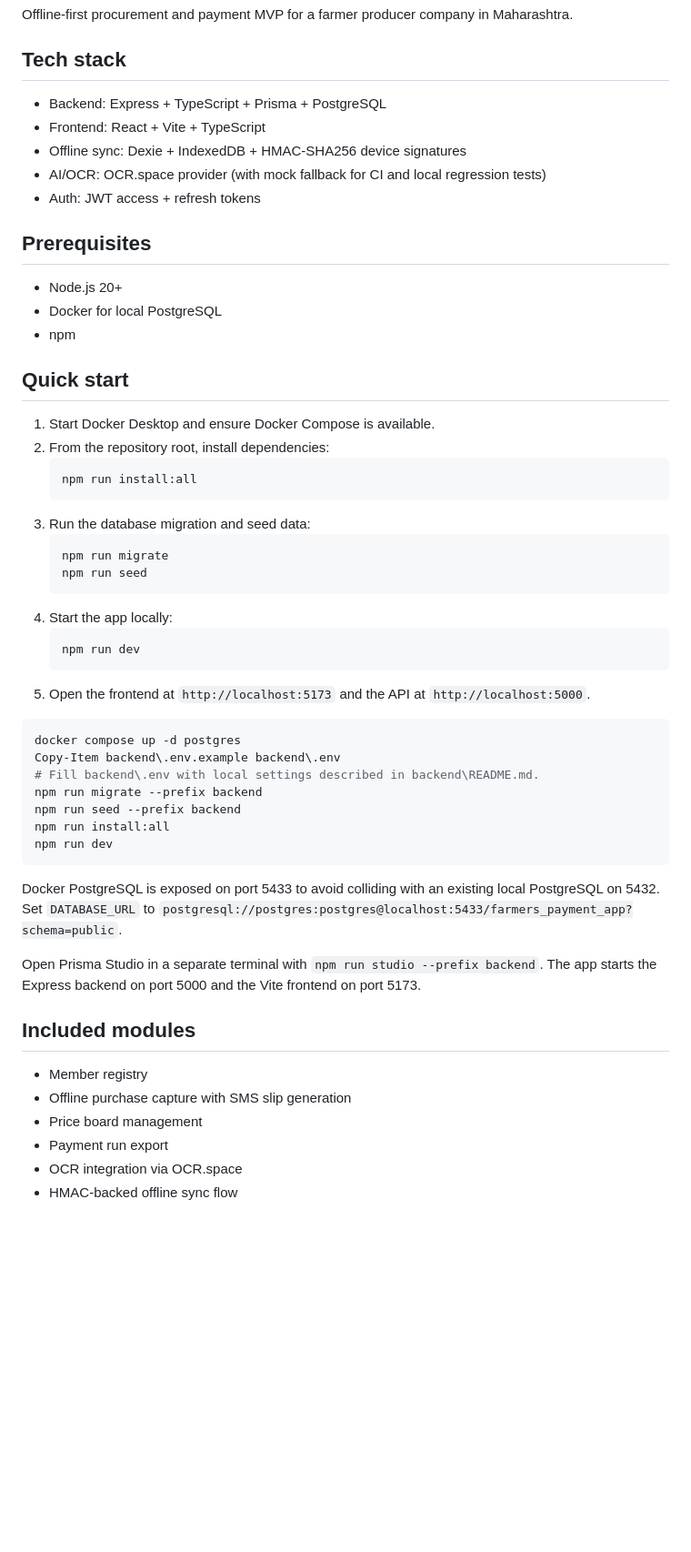
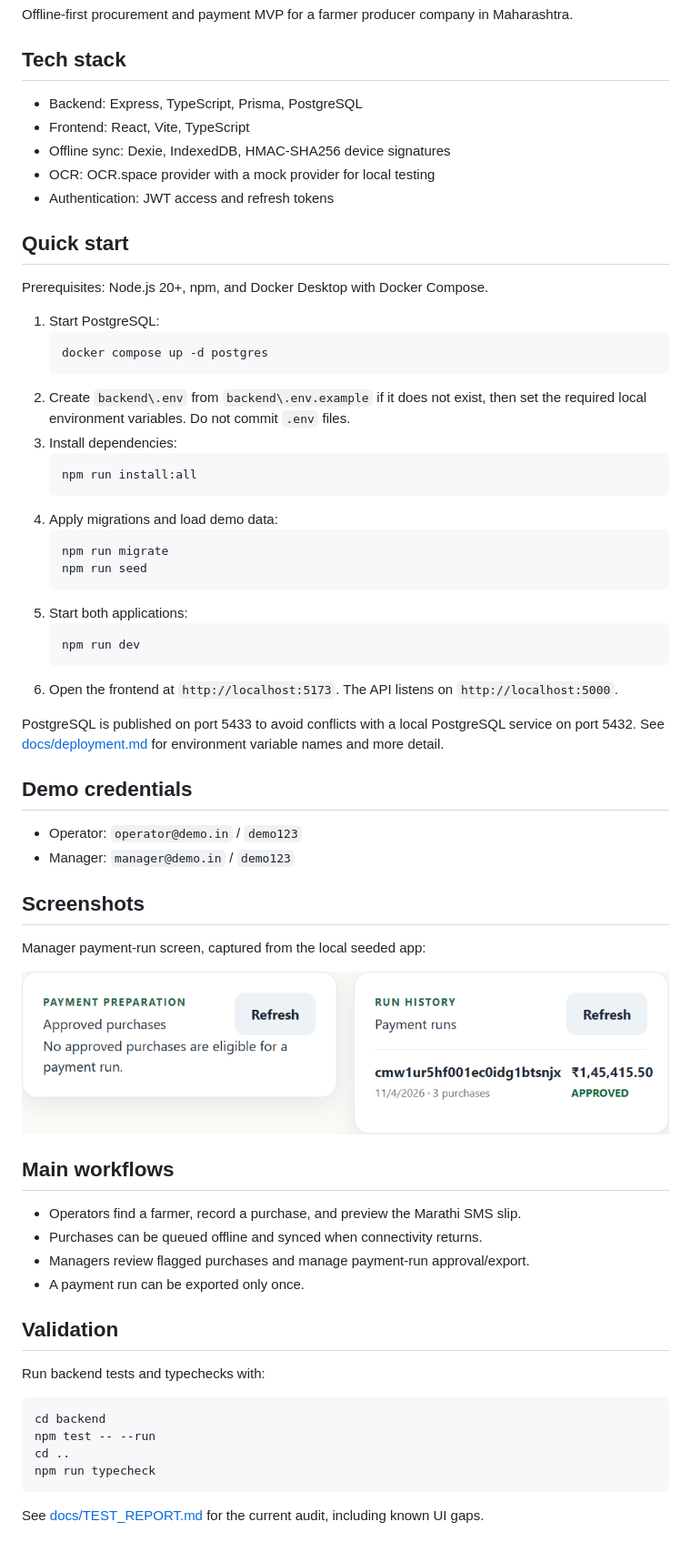
Before and after one commit to architjoke/fpc-procurement-app, a Markdown page: README.md, the part around the change. Shown at 91% size. Drawn GitHub-style; pictures changed too: docs/screenshots/manager-payment-runs.png (added); blank space fills up the shorter version.

Commit message:
chore: verify local app and document remaining UI gaps
Co-authored-by: Copilot <223556219+Copilot@users.noreply.github.com>

````diff
--- a/README.md
+++ b/README.md
@@ -4,56 +4,65 @@ Offline-first procurement and payment MVP for a farmer producer company in Mahar
 
 ## Tech stack
 
-- Backend: Express + TypeScript + Prisma + PostgreSQL
-- Frontend: React + Vite + TypeScript
-- Offline sync: Dexie + IndexedDB + HMAC-SHA256 device signatures
-- AI/OCR: OCR.space provider (with mock fallback for CI and local regression tests)
-- Auth: JWT access + refresh tokens
-
-## Prerequisites
-
-- Node.js 20+
-- Docker for local PostgreSQL
-- npm
+- Backend: Express, TypeScript, Prisma, PostgreSQL
+- Frontend: React, Vite, TypeScript
+- Offline sync: Dexie, IndexedDB, HMAC-SHA256 device signatures
+- OCR: OCR.space provider with a mock provider for local testing
+- Authentication: JWT access and refresh tokens
 
 ## Quick start
 
-1. Start Docker Desktop and ensure Docker Compose is available.
-2. From the repository root, install dependencies:
+Prerequisites: Node.js 20+, npm, and Docker Desktop with Docker Compose.
+
+1. Start PostgreSQL:
+   ```powershell
+   docker compose up -d postgres
+   ```
+2. Create `backend\.env` from `backend\.env.example` if it does not exist, then set the required local environment variables. Do not commit `.env` files.
+3. Install dependencies:
    ```powershell
    npm run install:all
    ```
-3. Run the database migration and seed data:
+4. Apply migrations and load demo data:
    ```powershell
    npm run migrate
    npm run seed
    ```
-4. Start the app locally:
+5. Start both applications:
    ```powershell
    npm run dev
    ```
-5. Open the frontend at `http://localhost:5173` and the API at `http://localhost:5000`.
+6. Open the frontend at `http://localhost:5173`. The API listens on `http://localhost:5000`.
+
+PostgreSQL is published on port 5433 to avoid conflicts with a local PostgreSQL service on port 5432. See [docs/deployment.md](docs/deployment.md) for environment variable names and more detail.
+
+## Demo credentials
+
+- Operator: `operator@demo.in` / `demo123`
+- Manager: `manager@demo.in` / `demo123`
+
+## Screenshots
+
+Manager payment-run screen, captured from the local seeded app:
+
+![Manager payment runs](docs/screenshots/manager-payment-runs.png)
+
+## Main workflows
+
+- Operators find a farmer, record a purchase, and preview the Marathi SMS slip.
+- Purchases can be queued offline and synced when connectivity returns.
+- Managers review flagged purchases and manage payment-run approval/export.
+- A payment run can be exported only once.
+
+## Validation
+
+Run backend tests and typechecks with:
 
 ```powershell
-docker compose up -d postgres
-Copy-Item backend\.env.example backend\.env
-# Fill backend\.env with local settings described in backend\README.md.
-npm run migrate --prefix backend
-npm run seed --prefix backend
-npm run install:all
-npm run dev
+cd backend
+npm test -- --run
+cd ..
+npm run typecheck
 ```
 
-Docker PostgreSQL is exposed on port 5433 to avoid colliding with an existing local PostgreSQL on 5432. Set `DATABASE_URL` to `postgresql://postgres:postgres@localhost:5433/farmers_payment_app?schema=public`.
-
-Open Prisma Studio in a separate terminal with `npm run studio --prefix backend`.
-The app starts the Express backend on port 5000 and the Vite frontend on port 5173.
-
-## Included modules
-
-- Member registry
-- Offline purchase capture with SMS slip generation
-- Price board management
-- Payment run export
-- OCR integration via OCR.space
-- HMAC-backed offline sync flow
+See [docs/TEST_REPORT.md](docs/TEST_REPORT.md) for the current audit, including known UI gaps.
````
Also changed, not shown: docs/TDD.md (+1 -1 lines), docs/TEST_REPORT.md (+48 -41 lines), 1 other file.
